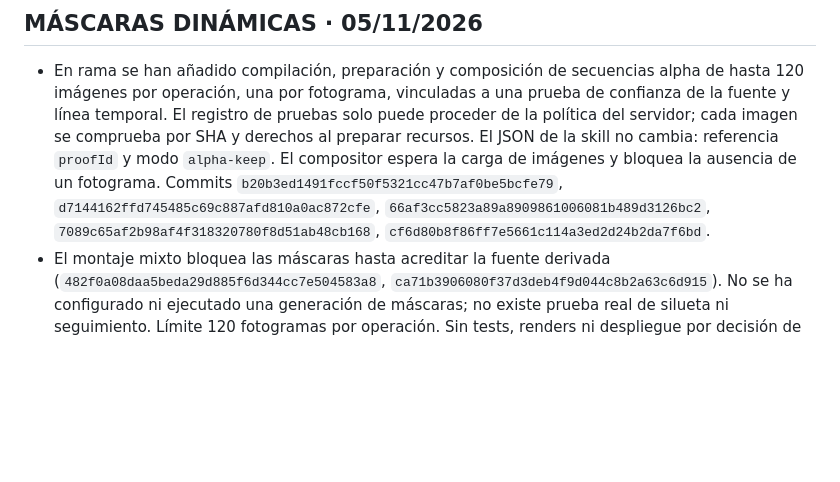
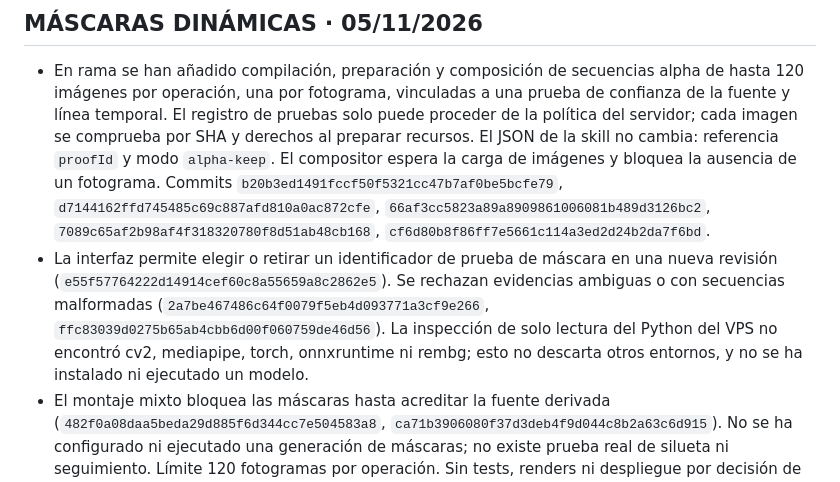
Before and after one commit to carlossuess-art/sues-ai-video-editor, a Markdown page: docs/SUES_MASTER_DIRECTOR_CHECKPOINT_ACTIVO.md, the part around the change. Drawn GitHub-style; blank space fills up the shorter version.

Commit message:
Record mask editing and local dependency availability

```diff
--- a/docs/SUES_MASTER_DIRECTOR_CHECKPOINT_ACTIVO.md
+++ b/docs/SUES_MASTER_DIRECTOR_CHECKPOINT_ACTIVO.md
@@ -5,6 +5,7 @@
 ## MÁSCARAS DINÁMICAS · 05/11/2026
 
 - En rama se han añadido compilación, preparación y composición de secuencias alpha de hasta 120 imágenes por operación, una por fotograma, vinculadas a una prueba de confianza de la fuente y línea temporal. El registro de pruebas solo puede proceder de la política del servidor; cada imagen se comprueba por SHA y derechos al preparar recursos. El JSON de la skill no cambia: referencia `proofId` y modo `alpha-keep`. El compositor espera la carga de imágenes y bloquea la ausencia de un fotograma. Commits `b20b3ed1491fccf50f5321cc47b7af0be5bcfe79`, `d7144162ffd745485c69c887afd810a0ac872cfe`, `66af3cc5823a89a8909861006081b489d3126bc2`, `7089c65af2b98af4f318320780f8d51ab48cb168`, `cf6d80b8f86ff7e5661c114a3ed2d24b2da7f6bd`.
+- La interfaz permite elegir o retirar un identificador de prueba de máscara en una nueva revisión (`e55f57764222d14914cef60c8a55659a8c2862e5`). Se rechazan evidencias ambiguas o con secuencias malformadas (`2a7be467486c64f0079f5eb4d093771a3cf9e266`, `ffc83039d0275b65ab4cbb6d00f060759de46d56`). La inspección de solo lectura del Python del VPS no encontró cv2, mediapipe, torch, onnxruntime ni rembg; esto no descarta otros entornos, y no se ha instalado ni ejecutado un modelo.
 - El montaje mixto bloquea las máscaras hasta acreditar la fuente derivada (`482f0a08daa5beda29d885f6d344cc7e504583a8`, `ca71b3906080f37d3deb4f9d044c8b2a63c6d915`). No se ha configurado ni ejecutado una generación de máscaras; no existe prueba real de silueta ni seguimiento. Límite 120 fotogramas por operación. Sin tests, renders ni despliegue por decisión de Carlos. La corrección audiovisual y seguridad siguen sin validar.
 
 ## EDICIÓN DE CAPAS · 05/11/2026
```
